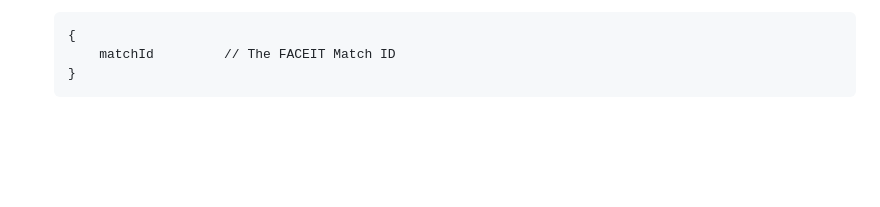
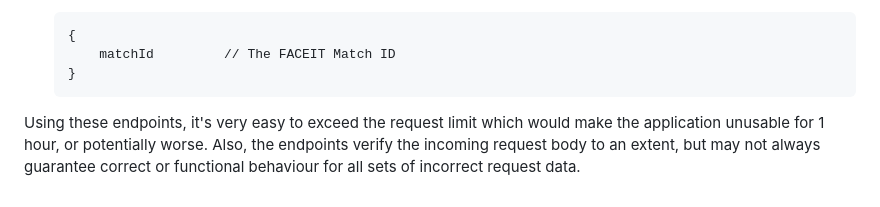
Before and after one commit to alexarne/Lookback-FACEIT, a Markdown page: README.md, the part around the change. Rendered like a GitHub page; blank space fills up the shorter version.

````diff
--- a/README.md
+++ b/README.md
@@ -72,3 +72,5 @@ The server's API is not indended for public use, but is open nonetheless. The se
         matchId         // The FACEIT Match ID
     }
     ```
+
+Using these endpoints, it's very easy to exceed the request limit which would make the application unusable for 1 hour, or potentially worse. Also, the endpoints verify the incoming request body to an extent, but may not always guarantee correct or functional behaviour for all sets of incorrect request data.
````
